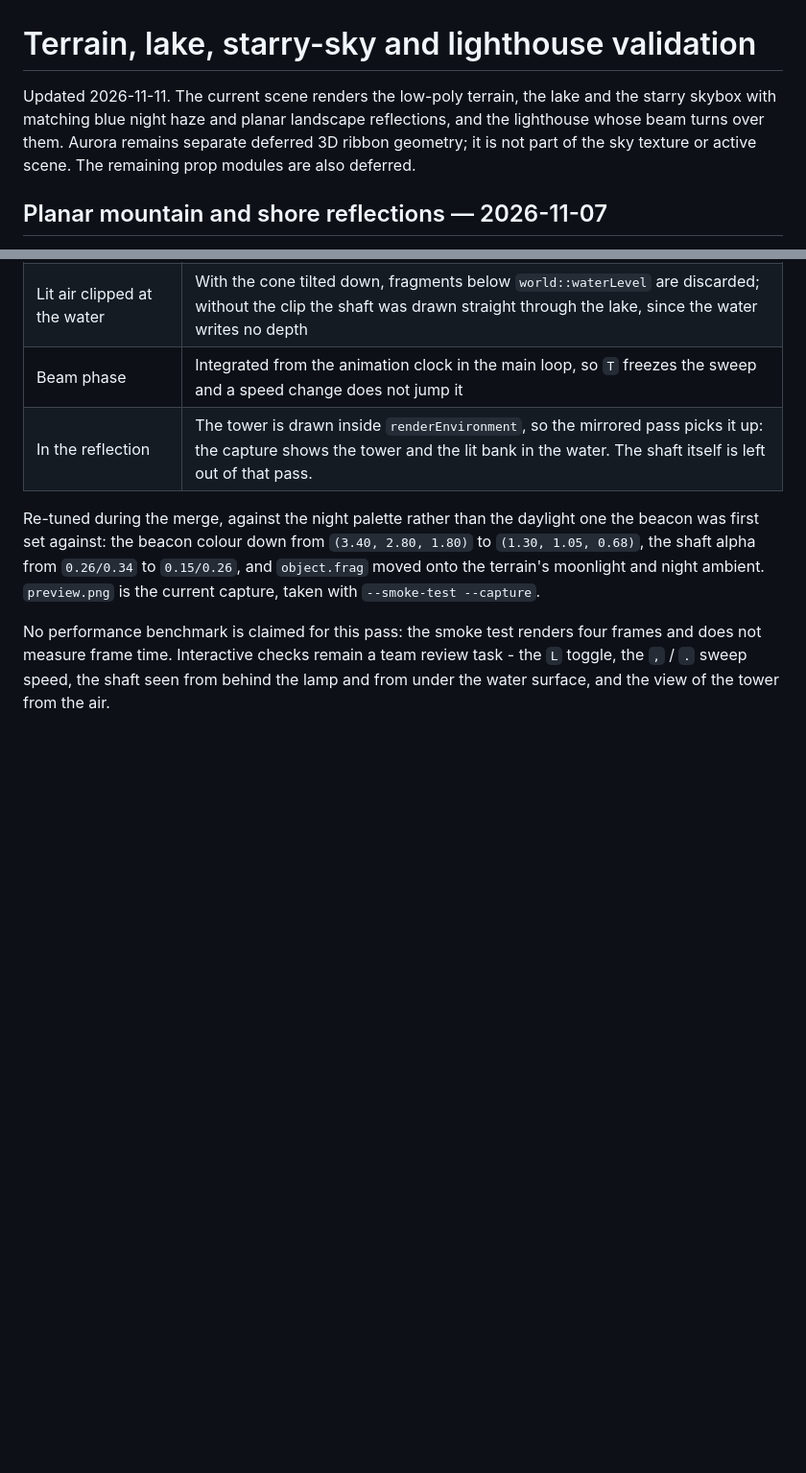
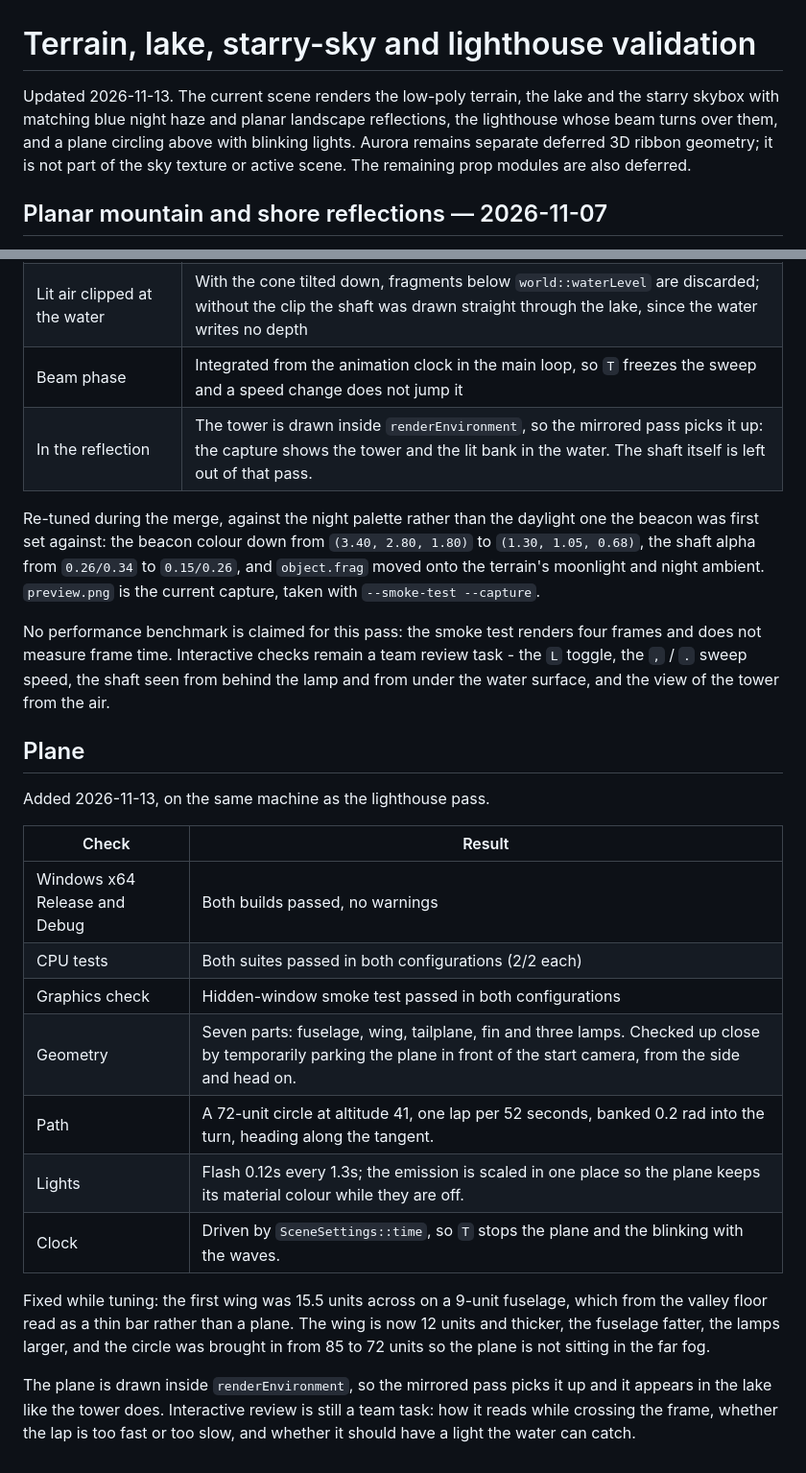
Before and after one commit to adilzhankad/comp-graph-final, a Markdown page: docs/VALIDATION.md, 2 parts joined by grey strips. Shown at 96% size. Rendered like a GitHub page; blank space fills up the shorter version.

```diff
--- a/docs/VALIDATION.md
+++ b/docs/VALIDATION.md
@@ -1,6 +1,6 @@
 # Terrain, lake, starry-sky and lighthouse validation
 
-Updated 2026-11-11. The current scene renders the low-poly terrain, the lake and the starry skybox with matching blue night haze and planar landscape reflections, and the lighthouse whose beam turns over them. Aurora remains separate deferred 3D ribbon geometry; it is not part of the sky texture or active scene. The remaining prop modules are also deferred.
+Updated 2026-11-13. The current scene renders the low-poly terrain, the lake and the starry skybox with matching blue night haze and planar landscape reflections, the lighthouse whose beam turns over them, and a plane circling above with blinking lights. Aurora remains separate deferred 3D ribbon geometry; it is not part of the sky texture or active scene. The remaining prop modules are also deferred.
 
 ## Planar mountain and shore reflections — 2026-11-07
 
@@ -206,3 +206,21 @@ Run on 2026-11-11, first on the lighthouse branch and then again after merging i
 Re-tuned during the merge, against the night palette rather than the daylight one the beacon was first set against: the beacon colour down from `(3.40, 2.80, 1.80)` to `(1.30, 1.05, 0.68)`, the shaft alpha from `0.26/0.34` to `0.15/0.26`, and `object.frag` moved onto the terrain's moonlight and night ambient. `preview.png` is the current capture, taken with `--smoke-test --capture`.
 
 No performance benchmark is claimed for this pass: the smoke test renders four frames and does not measure frame time. Interactive checks remain a team review task - the `L` toggle, the `,` / `.` sweep speed, the shaft seen from behind the lamp and from under the water surface, and the view of the tower from the air.
+
+## Plane
+
+Added 2026-11-13, on the same machine as the lighthouse pass.
+
+| Check | Result |
+|---|---|
+| Windows x64 Release and Debug | Both builds passed, no warnings |
+| CPU tests | Both suites passed in both configurations (2/2 each) |
+| Graphics check | Hidden-window smoke test passed in both configurations |
+| Geometry | Seven parts: fuselage, wing, tailplane, fin and three lamps. Checked up close by temporarily parking the plane in front of the start camera, from the side and head on. |
+| Path | A 72-unit circle at altitude 41, one lap per 52 seconds, banked 0.2 rad into the turn, heading along the tangent. |
+| Lights | Flash 0.12s every 1.3s; the emission is scaled in one place so the plane keeps its material colour while they are off. |
+| Clock | Driven by `SceneSettings::time`, so `T` stops the plane and the blinking with the waves. |
+
+Fixed while tuning: the first wing was 15.5 units across on a 9-unit fuselage, which from the valley floor read as a thin bar rather than a plane. The wing is now 12 units and thicker, the fuselage fatter, the lamps larger, and the circle was brought in from 85 to 72 units so the plane is not sitting in the far fog.
+
+The plane is drawn inside `renderEnvironment`, so the mirrored pass picks it up and it appears in the lake like the tower does. Interactive review is still a team task: how it reads while crossing the frame, whether the lap is too fast or too slow, and whether it should have a light the water can catch.
```
Also changed, not shown: README.md (+6 -4 lines), docs/preview.png.
